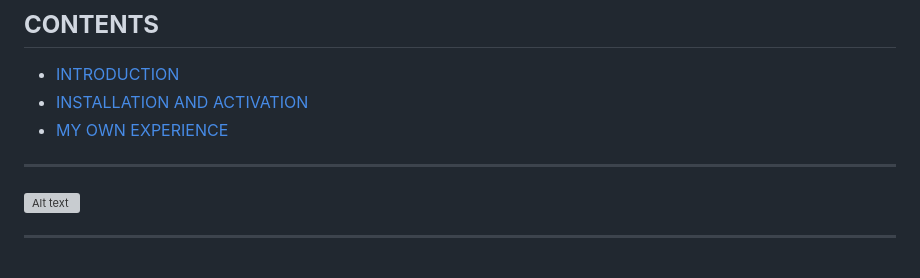
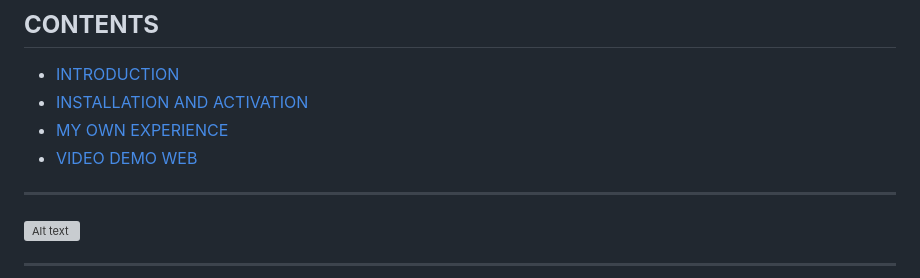
Before and after one commit to Meowmeow-alt/SteamHack2023, a Markdown page: README.md, the part around the change printed below. Drawn GitHub-style; grey boxes are pictures that could not be loaded.

```diff
--- a/README.md
+++ b/README.md
@@ -6,6 +6,7 @@
 - [INTRODUCTION](#introduction)
 - [INSTALLATION AND ACTIVATION](#installation-and-activation)
 - [MY OWN EXPERIENCE](#my-own-experience)
+- [VIDEO DEMO WEB](video-demo-web)
 
 ---
 
```
Also changed, not shown: other parts of README.md (+1 -0 lines).
